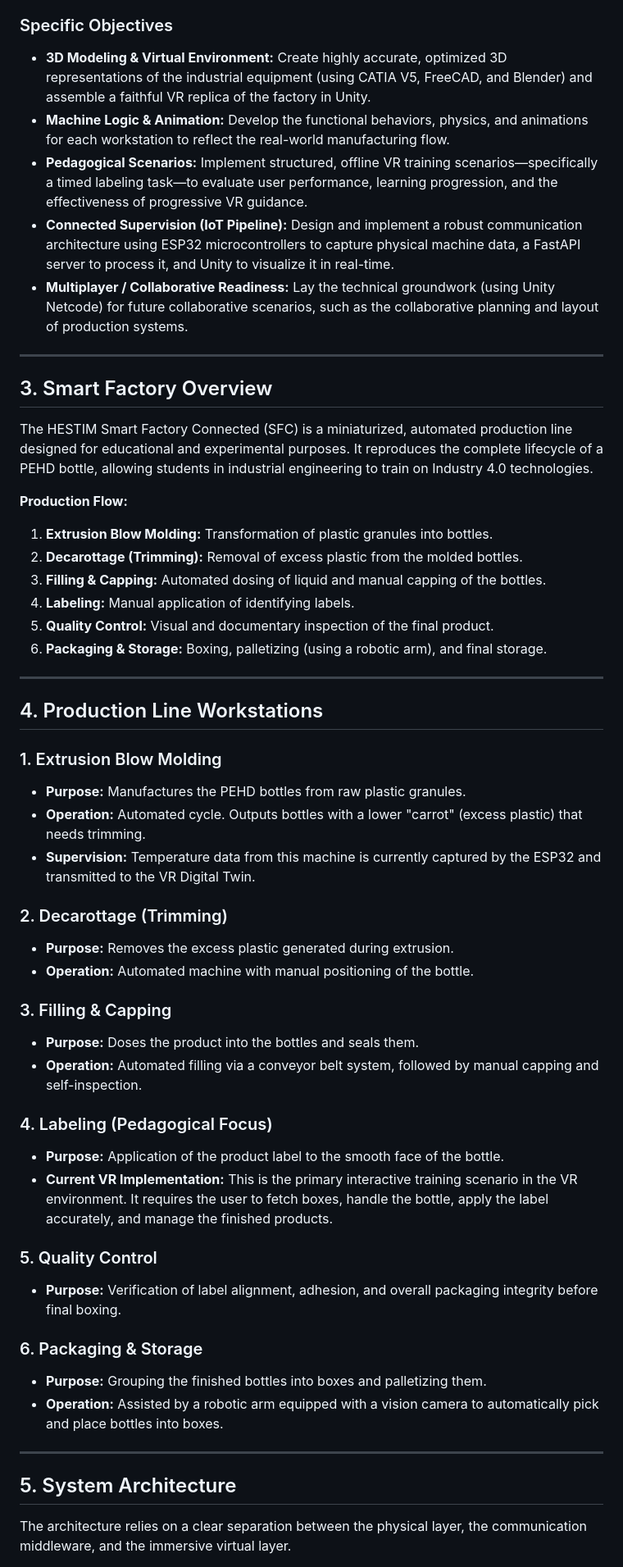
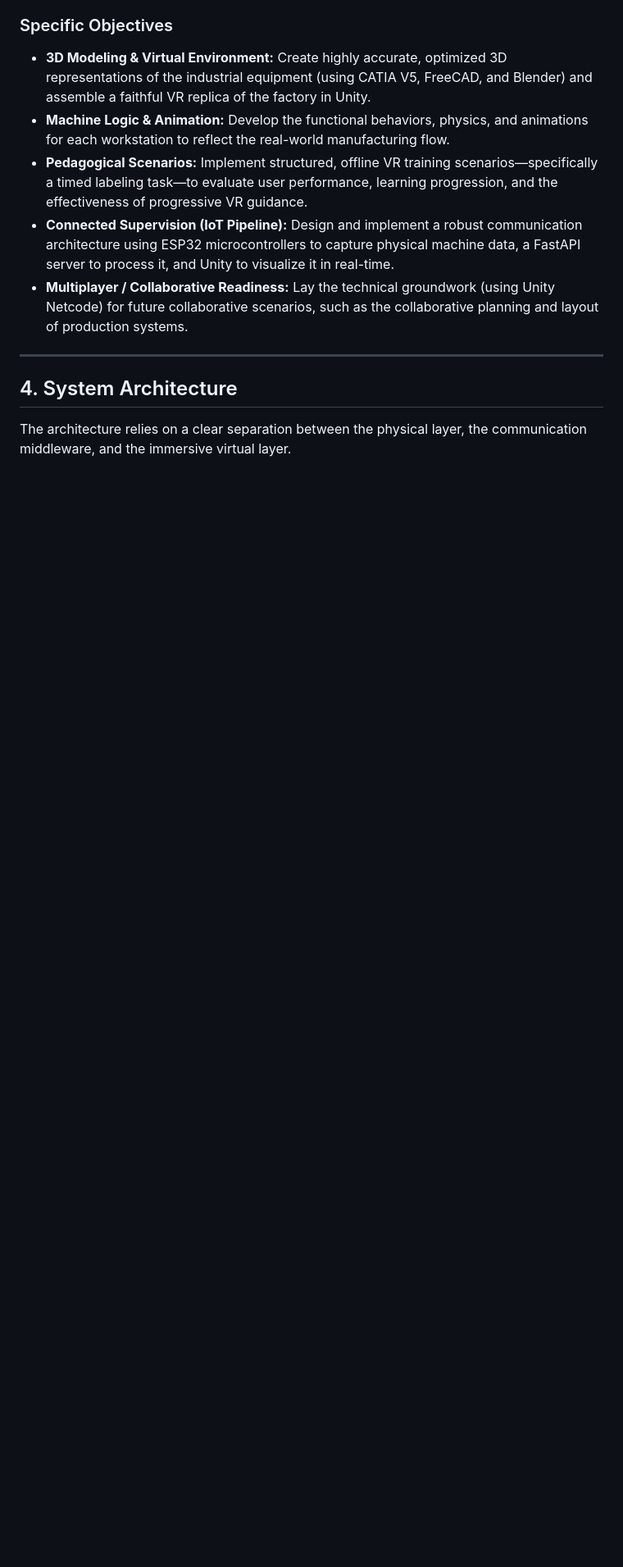
Before and after one commit to SADTORTILLA/Digital-Twin-SmartFactory-VR, a Markdown page: README.md, the part around one of its changes. Shown at 82% size. Drawn GitHub-style; blank space fills up the shorter version.

```diff
--- a/README.md
+++ b/README.md
@@ -36,49 +66,7 @@ To develop an immersive Digital Twin of the HESTIM Smart Factory PEHD bottle pro
 
 ---
 
-## 3. Smart Factory Overview
-
-The HESTIM Smart Factory Connected (SFC) is a miniaturized, automated production line designed for educational and experimental purposes. It reproduces the complete lifecycle of a PEHD bottle, allowing students in industrial engineering to train on Industry 4.0 technologies.
-
-**Production Flow:**
-1.  **Extrusion Blow Molding:** Transformation of plastic granules into bottles.
-2.  **Decarottage (Trimming):** Removal of excess plastic from the molded bottles.
-3.  **Filling & Capping:** Automated dosing of liquid and manual capping of the bottles.
-4.  **Labeling:** Manual application of identifying labels.
-5.  **Quality Control:** Visual and documentary inspection of the final product.
-6.  **Packaging & Storage:** Boxing, palletizing (using a robotic arm), and final storage.
-
----
-
-## 4. Production Line Workstations
-
-### 1. Extrusion Blow Molding
-*   **Purpose:** Manufactures the PEHD bottles from raw plastic granules.
-*   **Operation:** Automated cycle. Outputs bottles with a lower "carrot" (excess plastic) that needs trimming.
-*   **Supervision:** Temperature data from this machine is currently captured by the ESP32 and transmitted to the VR Digital Twin.
-
-### 2. Decarottage (Trimming)
-*   **Purpose:** Removes the excess plastic generated during extrusion.
-*   **Operation:** Automated machine with manual positioning of the bottle.
-
-### 3. Filling & Capping
-*   **Purpose:** Doses the product into the bottles and seals them.
-*   **Operation:** Automated filling via a conveyor belt system, followed by manual capping and self-inspection.
-
-### 4. Labeling (Pedagogical Focus)
-*   **Purpose:** Application of the product label to the smooth face of the bottle.
-*   **Current VR Implementation:** This is the primary interactive training scenario in the VR environment. It requires the user to fetch boxes, handle the bottle, apply the label accurately, and manage the finished products.
-
-### 5. Quality Control
-*   **Purpose:** Verification of label alignment, adhesion, and overall packaging integrity before final boxing.
-
-### 6. Packaging & Storage
-*   **Purpose:** Grouping the finished bottles into boxes and palletizing them.
-*   **Operation:** Assisted by a robotic arm equipped with a vision camera to automatically pick and place bottles into boxes.
-
----
-
-## 5. System Architecture
+## 4. System Architecture
 
 The architecture relies on a clear separation between the physical layer, the communication middleware, and the immersive virtual layer.
 
```
Also changed, not shown: other parts of README.md (+53 -46 lines).
